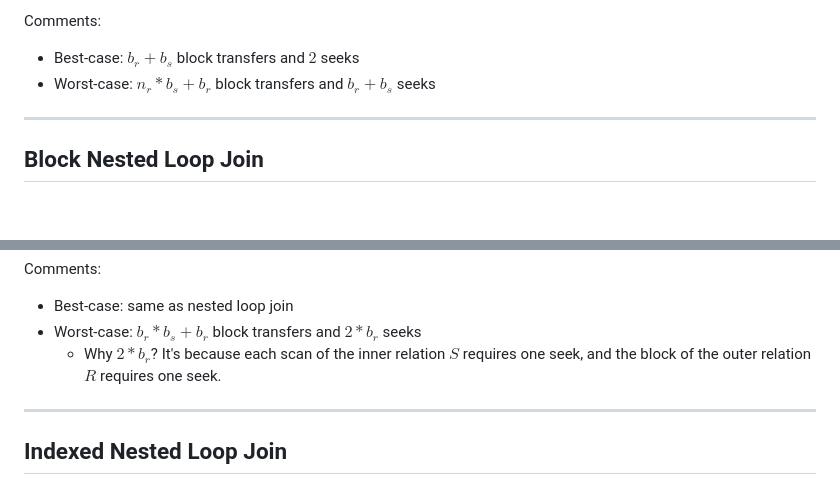
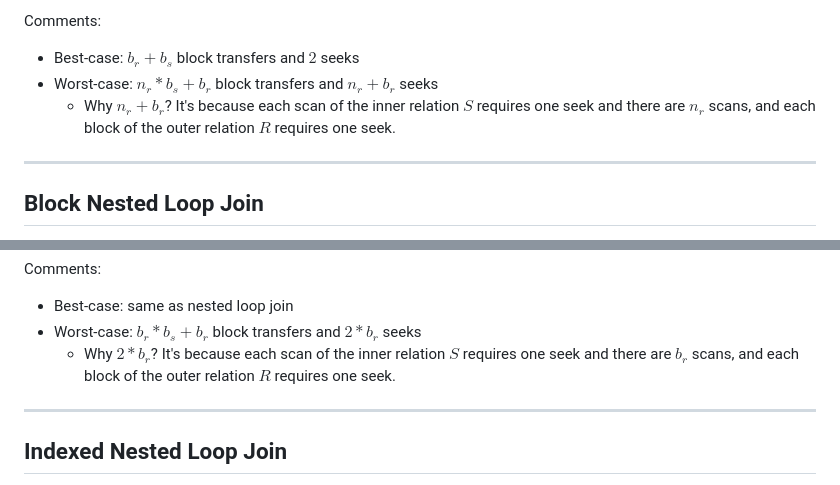
Before and after one commit to h365chen/ece356, a Markdown page: tut/tut07.md, 2 parts joined by grey strips. Rendered like a GitHub page; blank space fills up the shorter version.

Commit message:
Fix a mistake in calculating # seeks

```diff
--- a/tut/tut07.md
+++ b/tut/tut07.md
@@ -117,7 +117,10 @@ end
 Comments:
 
   - Best-case: $b_r + b_s$ block transfers and $2$ seeks
-  - Worst-case: $n_r \ast b_s + b_r$ block transfers and $b_r + b_s$ seeks
+  - Worst-case: $n_r \ast b_s + b_r$ block transfers and $n_r + b_r$ seeks
+    - Why $n_r + b_r$? It's because each scan of the inner relation $S$ requires
+      one seek and there are $n_r$ scans, and each block of the outer relation
+      $R$ requires one seek.
 
 ---
 
@@ -156,8 +159,8 @@ Comments:
   - Best-case: same as nested loop join
   - Worst-case: $b_r \ast b_s + b_r$ block transfers and $2 \ast b_r$ seeks
     - Why $2 \ast b_r$? It's because each scan of the inner relation $S$
-      requires one seek, and the block of the outer relation $R$ requires one
-      seek.
+      requires one seek and there are $b_r$ scans, and each block of the outer
+      relation $R$ requires one seek.
 
 ---
 
```
